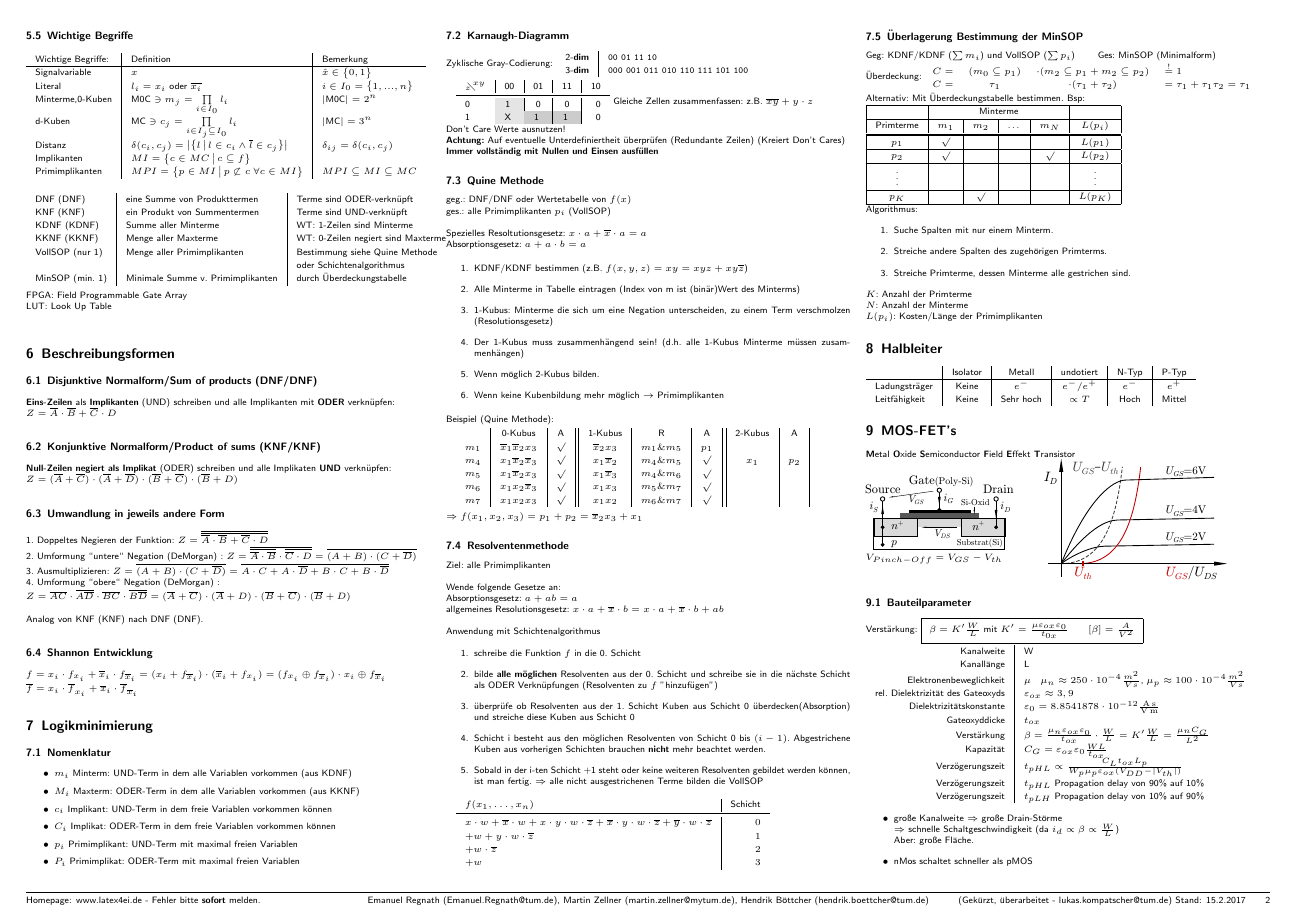
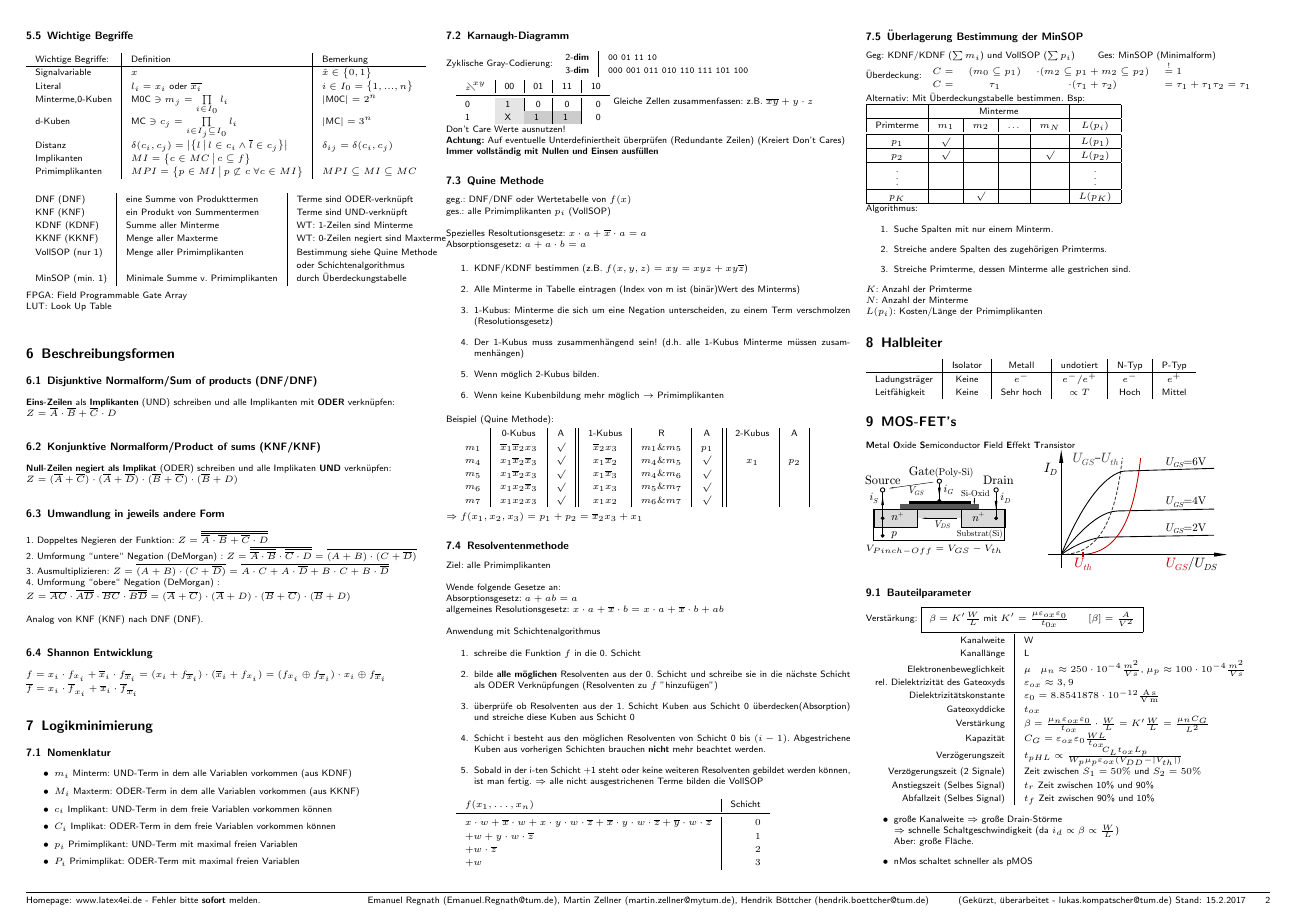
Before and after one commit to Vinpasso/EI-Formeln-Team-Informatik, a LaTeX document (Digitaltechnik/FSDigitaltechnik.tex): page 2 of 4. Compiled offline with pdfLaTeX.

Commit message:
FEHLER: Korrigiert Unterschied t_pd und t_r

```diff
--- a/Digitaltechnik/FSDigitaltechnik.tex
+++ b/Digitaltechnik/FSDigitaltechnik.tex
@@ -500,8 +500,9 @@ $N \cdot M: n+m$ Bit
 		Verstärkung & $\beta = \frac{\mu_n \varepsilon_{ox} \varepsilon_0}{t_{ox}} \cdot \frac{W}{L} = K' \frac{W}{L} = \frac{\mu_n C_G}{L^2}$ \\
 		Kapazität & $C_G = \varepsilon_{ox} \varepsilon_0 \frac{WL}{t_{ox}}$ \\
 		Verzögerungszeit & $t_{pHL} \propto \frac{C_L t_{ox} L_p}{W_p \mu_p \varepsilon_{ox} (V_{DD} - |V_{th}|)}$ \\
-		Verzögerungszeit & $t_{pHL}$ Propagation delay von 90\% auf 10\% \\
-		Verzögerungszeit & $t_{pLH}$ Propagation delay von 10\% auf 90\%
+		Verzögerungszeit (2 Signale) & Zeit zwischen $S_1=50\% $ und $S_2=50\% $\\
+		Anstiegszeit (Selbes Signal) & $t_{r}$ Zeit zwischen 10\% und 90\% \\
+		Abfallzeit (Selbes Signal) & $t_{f}$ Zeit zwischen 90\% und 10\% \\
 	\end{tabular}
 	\begin{itemize}
 		\item große Kanalweite $\Ra$ große Drain-Störme \\ $\Ra$ schnelle Schaltgeschwindigkeit (da $i_d \propto \beta \propto \frac{W}{L}$) \\
```
Also changed, not shown: Digitaltechnik/FSDigitaltechnik.pdf.
